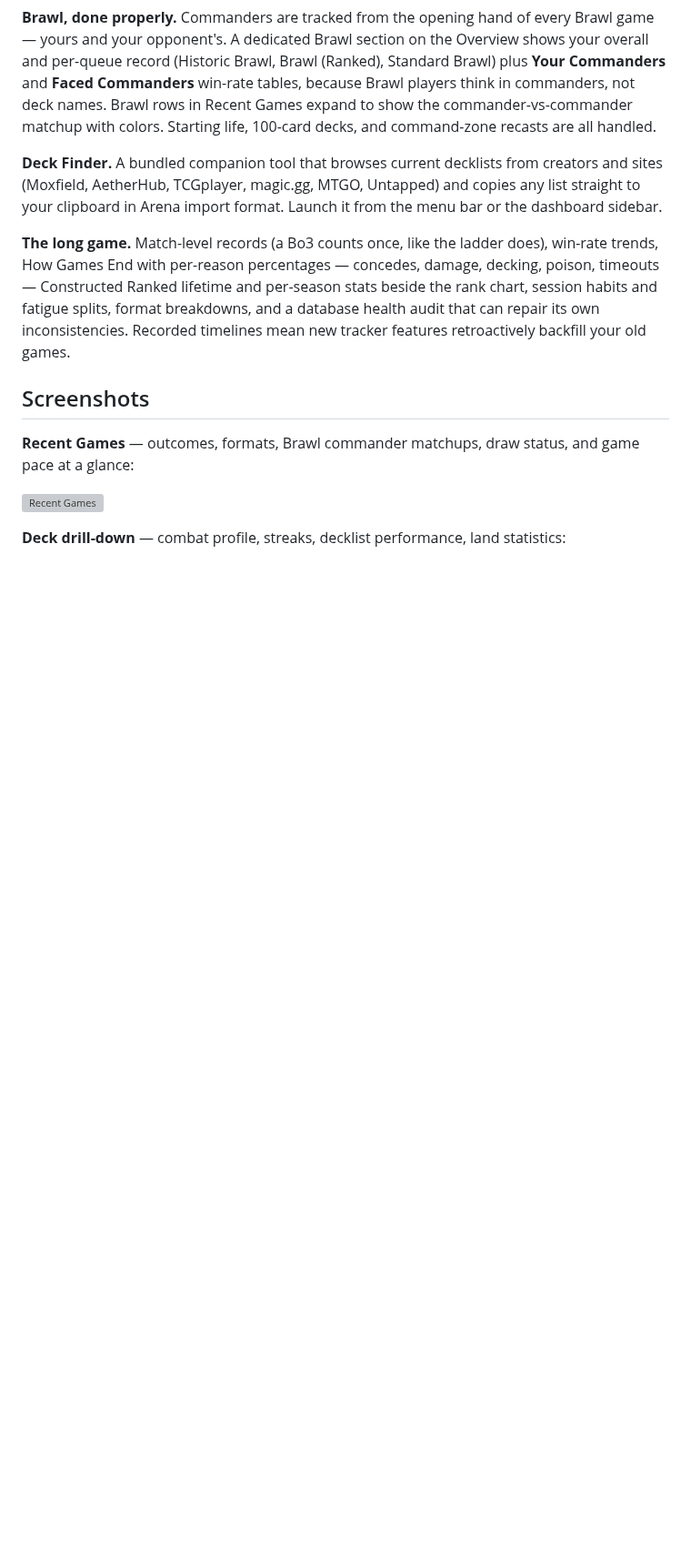
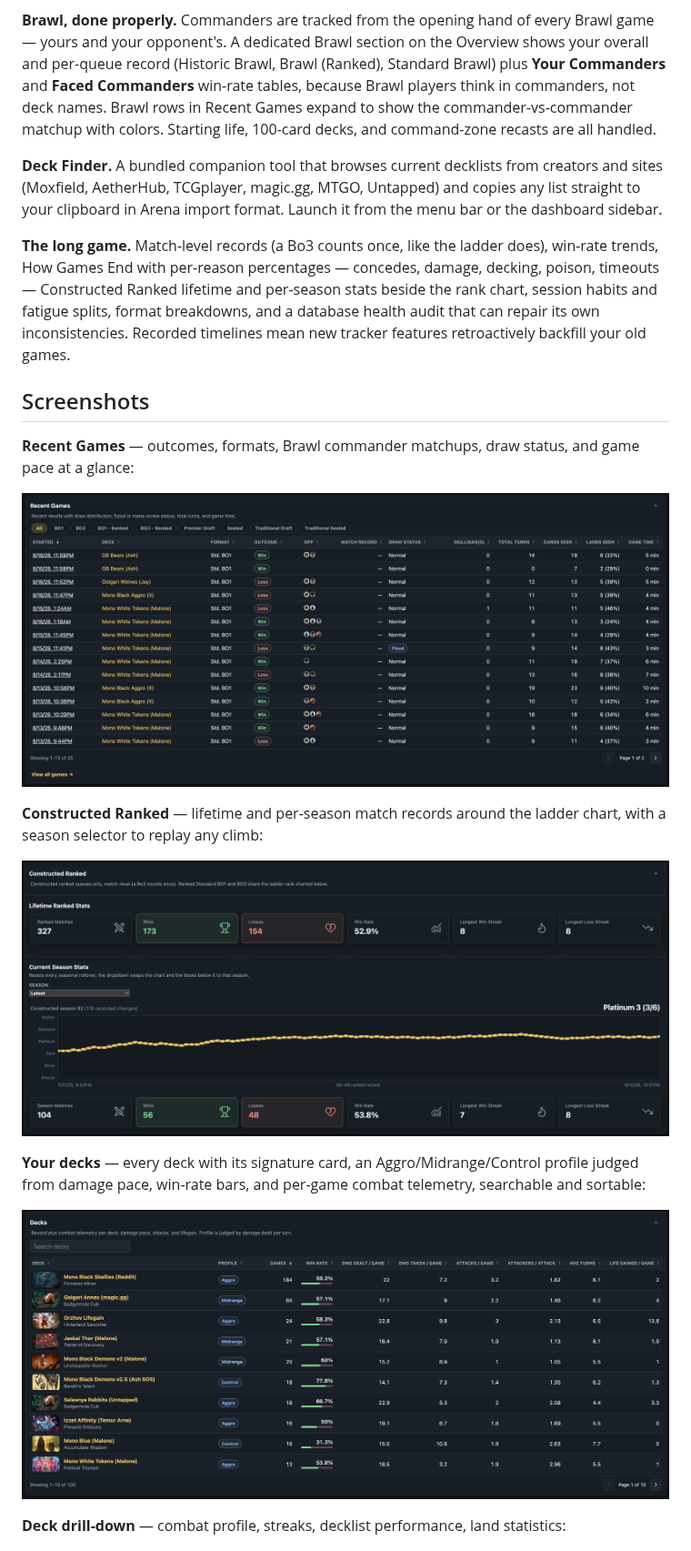
Before and after one commit to pattont/MTGA-Tapps, a Markdown page: README.md, the part around the change. Shown at 91% size. Rendered like a GitHub page; pictures changed too: docs/images/deck-overview.png (added), docs/images/ranked-games.png (added), docs/images/recent-games.png (added); blank space fills up the shorter version; grey boxes are pictures that could not be loaded.

Commit message:
README screenshots: Constructed Ranked, Decks table, Recent Games

```diff
--- a/README.md
+++ b/README.md
@@ -77,6 +77,17 @@ backfill your old games.
 game pace at a glance:
 
 ![Recent Games](docs/images/recent-games.png)
+
+**Constructed Ranked** — lifetime and per-season match records around the ladder
+chart, with a season selector to replay any climb:
+
+![Constructed Ranked stats and ladder chart](docs/images/ranked-games.png)
+
+**Your decks** — every deck with its signature card, an Aggro/Midrange/Control
+profile judged from damage pace, win-rate bars, and per-game combat telemetry,
+searchable and sortable:
+
+![Decks table on the Overview](docs/images/deck-overview.png)
 
 **Deck drill-down** — combat profile, streaks, decklist performance, land statistics:
 
```
